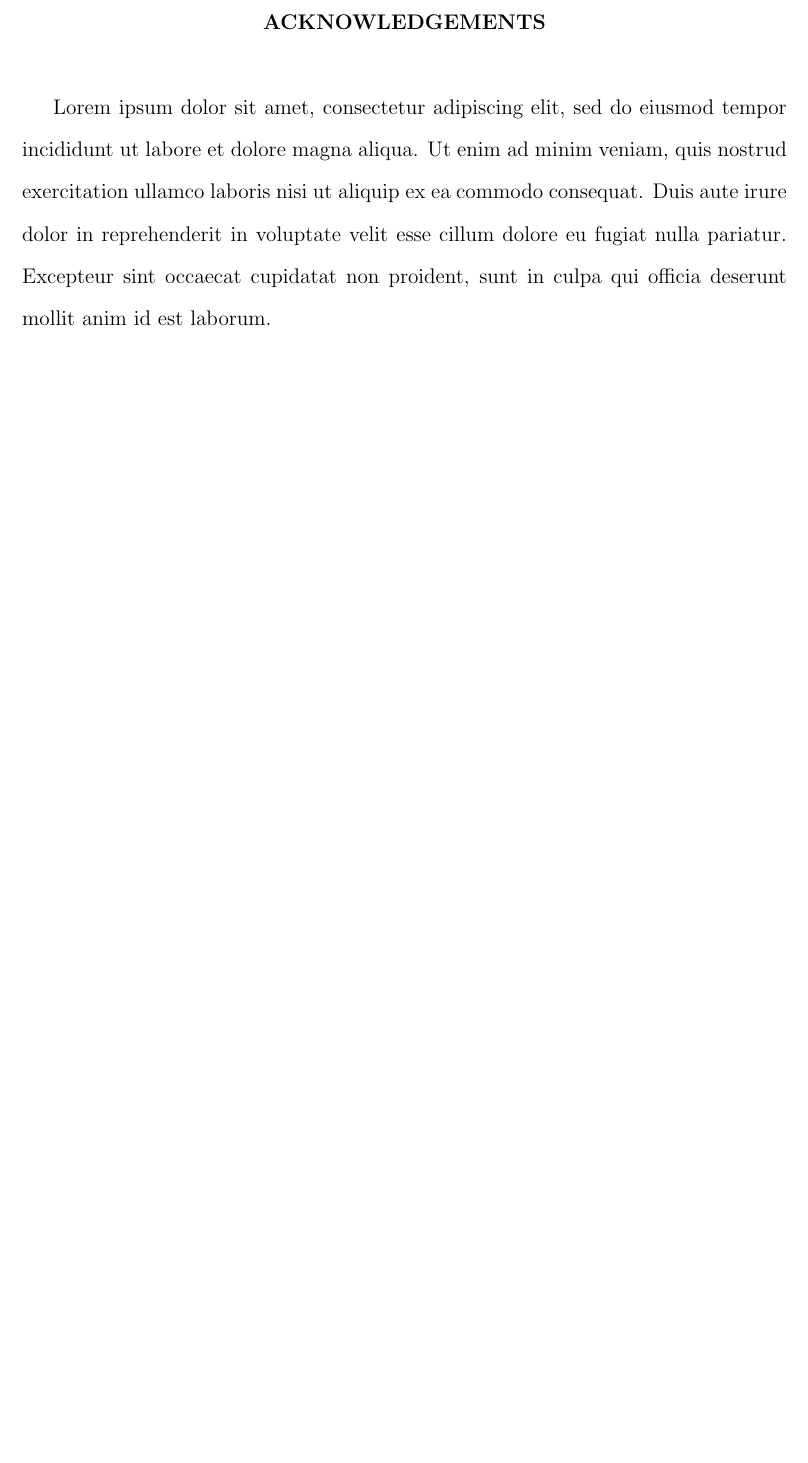
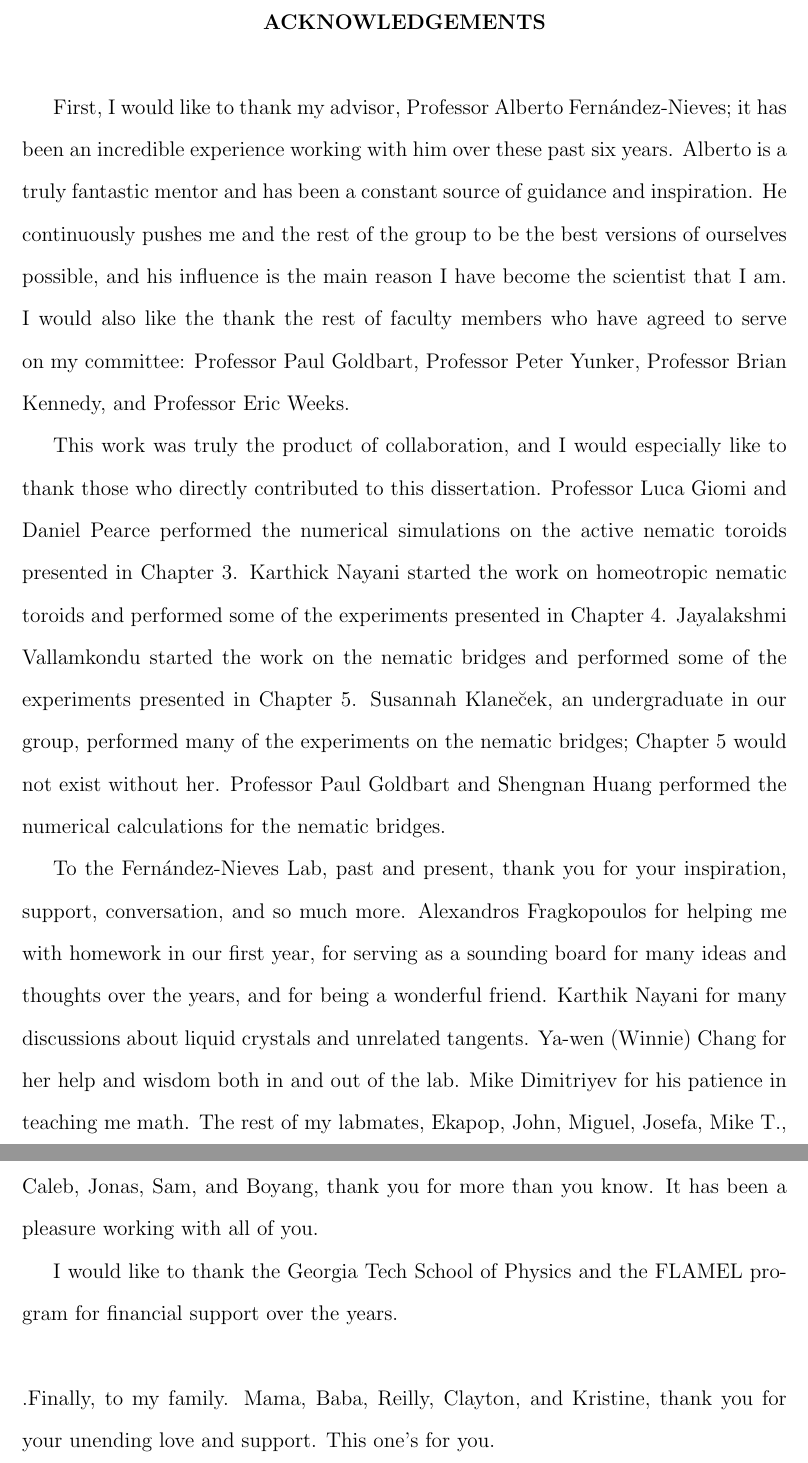
Before and after one commit to perrywmellis/thesis, a LaTeX thesis (document/thesis.tex, which reads document/acknowledgements.tex): part of page 5 of 269 before the commit and two parts of pages 5 and 6 of 270 after it, the two joined at a grey line, cut so that both start at the same text, the shorter picture padded with empty space. Compiled offline with pdfLaTeX.

Commit message:
thankful.

```diff
--- a/document/acknowledgements.tex
+++ b/document/acknowledgements.tex
@@ -5,7 +5,31 @@
 \end{centering}
 
 %Insert your dedication text here
-Lorem ipsum dolor sit amet, consectetur adipiscing elit, sed do eiusmod tempor incididunt ut labore et dolore magna aliqua. Ut enim ad minim veniam, quis nostrud exercitation ullamco laboris nisi ut aliquip ex ea commodo consequat. Duis aute irure dolor in reprehenderit in voluptate velit esse cillum dolore eu fugiat nulla pariatur. Excepteur sint occaecat cupidatat non proident, sunt in culpa qui officia deserunt mollit anim id est laborum.
+First, I would like to thank my advisor, Professor Alberto Fern\'andez-Nieves; it has been an incredible experience working with him over these past six years.
+Alberto is a truly fantastic mentor and has been a constant source of guidance and inspiration.
+He continuously pushes me and the rest of the group to be the best versions of ourselves possible, and his influence is the main reason I have become the scientist that I am.
+I would also like the thank the rest of faculty members who have agreed to serve on my committee: Professor Paul Goldbart, Professor Peter Yunker, Professor Brian Kennedy, and Professor Eric Weeks.
+
+This work was truly the product of collaboration, and I would especially like to thank those who directly contributed to this dissertation.
+Professor Luca Giomi and Daniel Pearce performed the numerical simulations on the active nematic toroids presented in Chapter 3.
+Karthick Nayani started the work on homeotropic nematic toroids and performed some of the experiments presented in Chapter 4.
+Jayalakshmi Vallamkondu started the work on the nematic bridges and performed some of the experiments presented in Chapter 5.
+Susannah Klane\u{c}ek, an undergraduate in our group, performed many of the experiments on the nematic bridges; Chapter 5 would not exist without her.
+Professor Paul Goldbart and Shengnan Huang performed the numerical calculations for the nematic bridges.
+
+To the Fern\'andez-Nieves Lab, past and present, thank you for your inspiration, support, conversation, and so much more.
+Alexandros Fragkopoulos for helping me with homework in our first year, for serving as a sounding board for many ideas and thoughts over the years, and for being a wonderful friend.
+Karthik Nayani for many discussions about liquid crystals and unrelated tangents.
+Ya-wen (Winnie) Chang for her help and wisdom both in and out of the lab.
+Mike Dimitriyev for his patience in teaching me math.
+The rest of my labmates, Ekapop, John, Miguel, Josefa, Mike T., Caleb, Jonas, Sam, and Boyang, thank you for more than you know.
+It has been a pleasure working with all of you.
+
+I would like to thank the Georgia Tech School of Physics and the FLAMEL program for financial support over the years.\\
+
+\noindent.Finally, to my family.
+Mama, Baba, Reilly, Clayton, and Kristine, thank you for your unending love and support.
+This one's for you.
 
 \clearpage
 %\pagenumbering{gobble}  %remove page number on summary page
```
